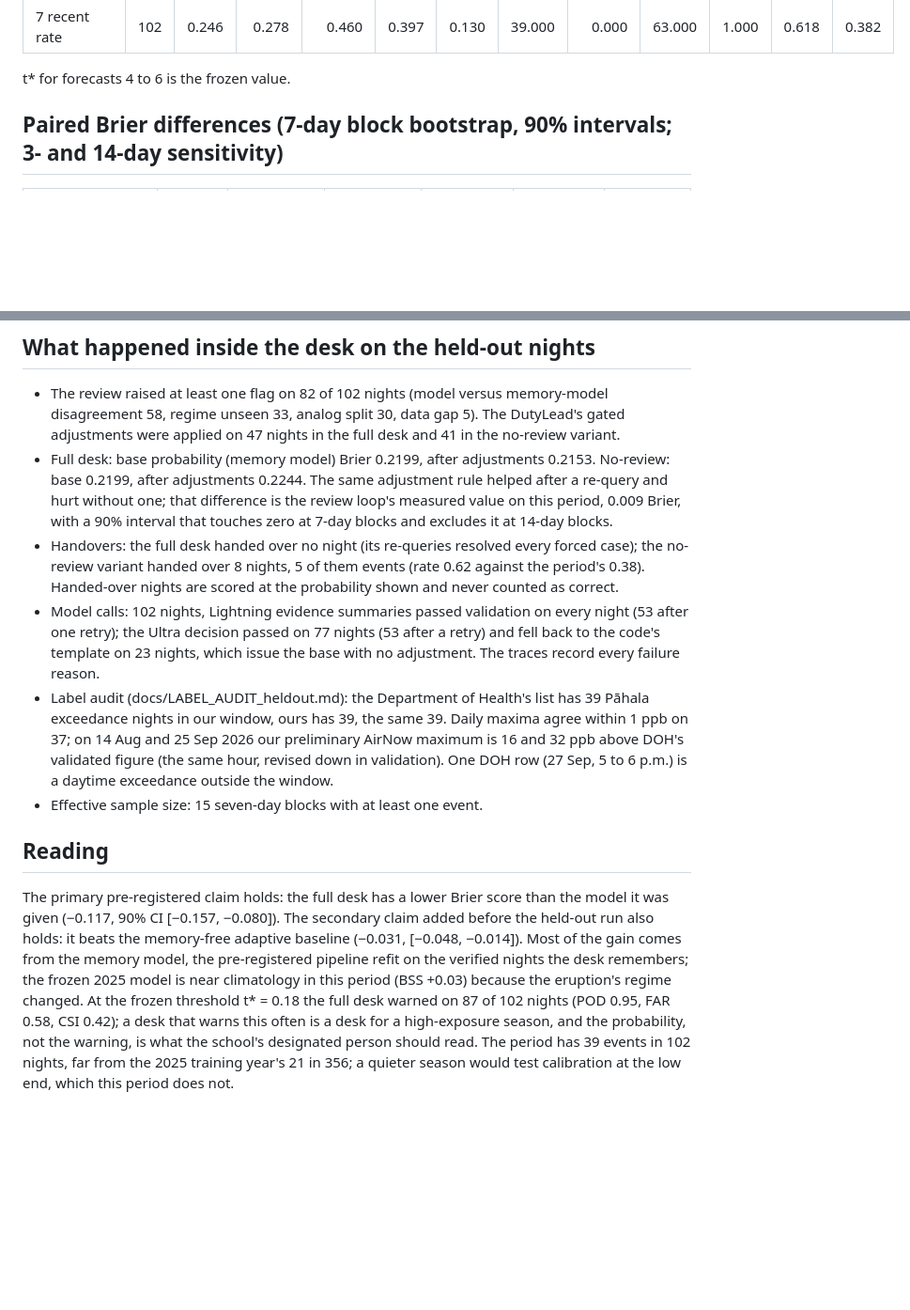
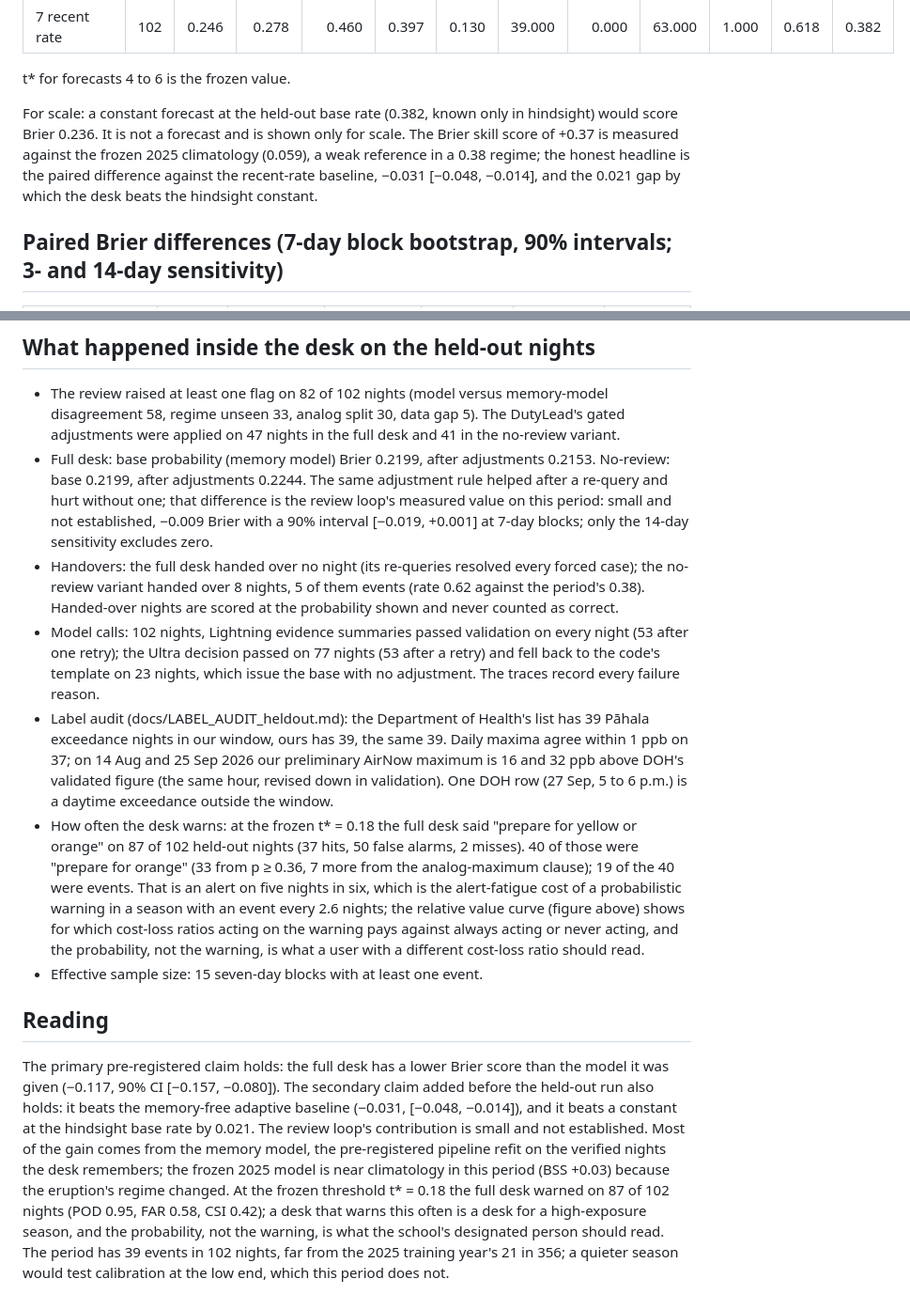
Before and after one commit to zeyusuntt/vog-desk, a Markdown page: docs/RESULTS.md, 2 parts joined by grey strips. Shown at 94% size. Rendered like a GitHub page; blank space fills up the shorter version.

```diff
--- a/docs/RESULTS.md
+++ b/docs/RESULTS.md
@@ -13,6 +13,8 @@ Generated by `scripts/results.py --split heldout` at commit `3ff6d78`. 102 valid
 | 7 recent rate     | 102 |   0.246 |         0.278 |            0.460 |   0.397 |   0.130 |  39.000 |    0.000 |  63.000 |   1.000 |   0.618 |   0.382 |
 
 t* for forecasts 4 to 6 is the frozen value.
+
+For scale: a constant forecast at the held-out base rate (0.382, known only in hindsight) would score Brier 0.236. It is not a forecast and is shown only for scale. The Brier skill score of +0.37 is measured against the frozen 2025 climatology (0.059), a weak reference in a 0.38 regime; the honest headline is the paired difference against the recent-rate baseline, −0.031 [−0.048, −0.014], and the 0.021 gap by which the desk beats the hindsight constant.
 
 ## Paired Brier differences (7-day block bootstrap, 90% intervals; 3- and 14-day sensitivity)
 
@@ -77,12 +79,13 @@ A negative difference means the first forecast has the lower (better) Brier scor
 ## What happened inside the desk on the held-out nights
 
 - The review raised at least one flag on 82 of 102 nights (model versus memory-model disagreement 58, regime unseen 33, analog split 30, data gap 5). The DutyLead's gated adjustments were applied on 47 nights in the full desk and 41 in the no-review variant.
-- Full desk: base probability (memory model) Brier 0.2199, after adjustments 0.2153. No-review: base 0.2199, after adjustments 0.2244. The same adjustment rule helped after a re-query and hurt without one; that difference is the review loop's measured value on this period, 0.009 Brier, with a 90% interval that touches zero at 7-day blocks and excludes it at 14-day blocks.
+- Full desk: base probability (memory model) Brier 0.2199, after adjustments 0.2153. No-review: base 0.2199, after adjustments 0.2244. The same adjustment rule helped after a re-query and hurt without one; that difference is the review loop's measured value on this period: small and not established, −0.009 Brier with a 90% interval [−0.019, +0.001] at 7-day blocks; only the 14-day sensitivity excludes zero.
 - Handovers: the full desk handed over no night (its re-queries resolved every forced case); the no-review variant handed over 8 nights, 5 of them events (rate 0.62 against the period's 0.38). Handed-over nights are scored at the probability shown and never counted as correct.
 - Model calls: 102 nights, Lightning evidence summaries passed validation on every night (53 after one retry); the Ultra decision passed on 77 nights (53 after a retry) and fell back to the code's template on 23 nights, which issue the base with no adjustment. The traces record every failure reason.
 - Label audit (docs/LABEL_AUDIT_heldout.md): the Department of Health's list has 39 Pāhala exceedance nights in our window, ours has 39, the same 39. Daily maxima agree within 1 ppb on 37; on 14 Aug and 25 Sep 2026 our preliminary AirNow maximum is 16 and 32 ppb above DOH's validated figure (the same hour, revised down in validation). One DOH row (27 Sep, 5 to 6 p.m.) is a daytime exceedance outside the window.
+- How often the desk warns: at the frozen t* = 0.18 the full desk said "prepare for yellow or orange" on 87 of 102 held-out nights (37 hits, 50 false alarms, 2 misses). 40 of those were "prepare for orange" (33 from p ≥ 0.36, 7 more from the analog-maximum clause); 19 of the 40 were events. That is an alert on five nights in six, which is the alert-fatigue cost of a probabilistic warning in a season with an event every 2.6 nights; the relative value curve (figure above) shows for which cost-loss ratios acting on the warning pays against always acting or never acting, and the probability, not the warning, is what a user with a different cost-loss ratio should read.
 - Effective sample size: 15 seven-day blocks with at least one event.
 
 ## Reading
 
-The primary pre-registered claim holds: the full desk has a lower Brier score than the model it was given (−0.117, 90% CI [−0.157, −0.080]). The secondary claim added before the held-out run also holds: it beats the memory-free adaptive baseline (−0.031, [−0.048, −0.014]). Most of the gain comes from the memory model, the pre-registered pipeline refit on the verified nights the desk remembers; the frozen 2025 model is near climatology in this period (BSS +0.03) because the eruption's regime changed. At the frozen threshold t* = 0.18 the full desk warned on 87 of 102 nights (POD 0.95, FAR 0.58, CSI 0.42); a desk that warns this often is a desk for a high-exposure season, and the probability, not the warning, is what the school's designated person should read. The period has 39 events in 102 nights, far from the 2025 training year's 21 in 356; a quieter season would test calibration at the low end, which this period does not.
+The primary pre-registered claim holds: the full desk has a lower Brier score than the model it was given (−0.117, 90% CI [−0.157, −0.080]). The secondary claim added before the held-out run also holds: it beats the memory-free adaptive baseline (−0.031, [−0.048, −0.014]), and it beats a constant at the hindsight base rate by 0.021. The review loop's contribution is small and not established. Most of the gain comes from the memory model, the pre-registered pipeline refit on the verified nights the desk remembers; the frozen 2025 model is near climatology in this period (BSS +0.03) because the eruption's regime changed. At the frozen threshold t* = 0.18 the full desk warned on 87 of 102 nights (POD 0.95, FAR 0.58, CSI 0.42); a desk that warns this often is a desk for a high-exposure season, and the probability, not the warning, is what the school's designated person should read. The period has 39 events in 102 nights, far from the 2025 training year's 21 in 356; a quieter season would test calibration at the low end, which this period does not.
```
Also changed, not shown: README.md (+1 -1 lines).
